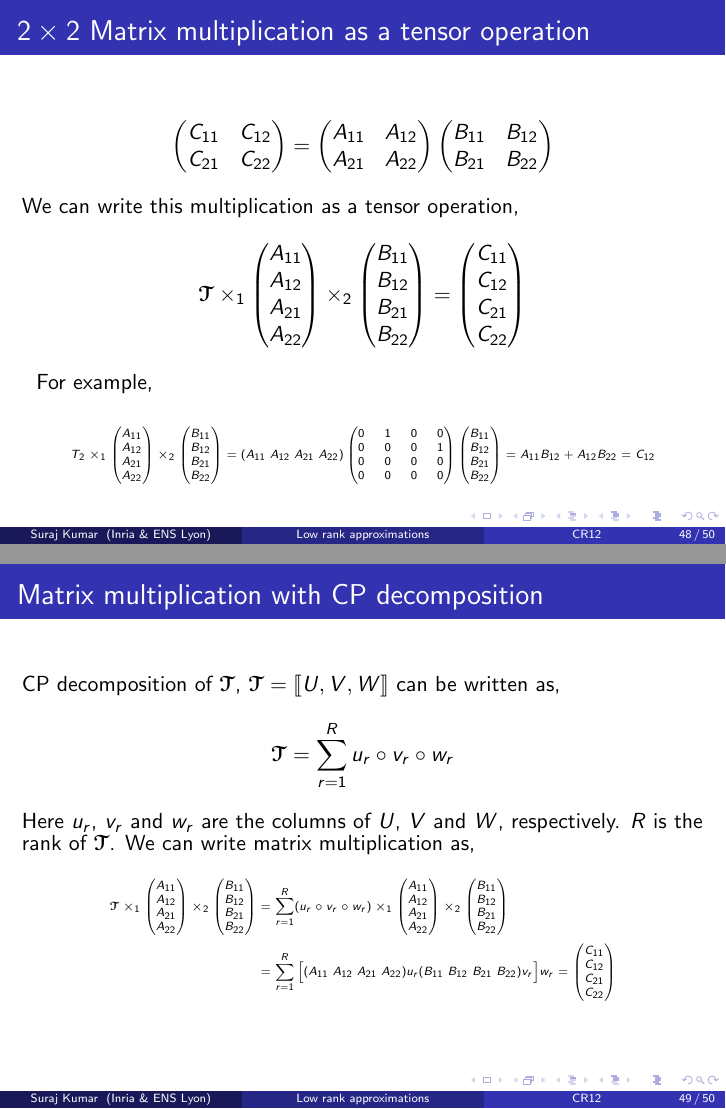
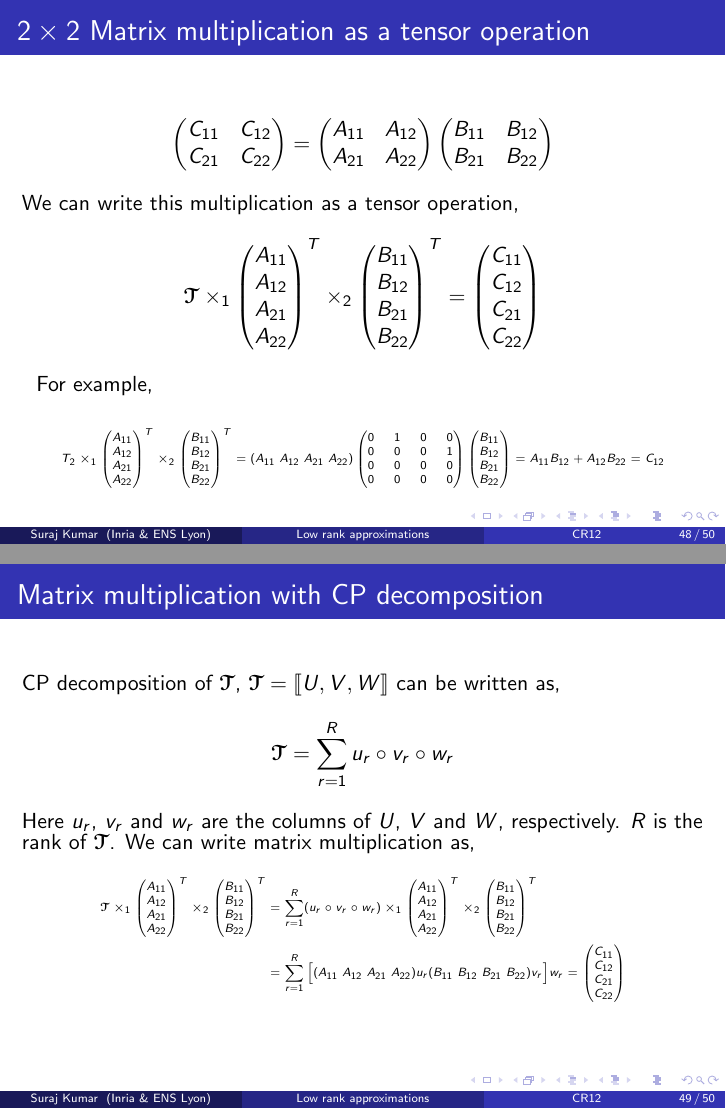
Before and after one commit to surakuma/surakuma.github.io, LaTeX slides (CR12-2024/Lecture8/tensorDecompositions.tex): pages 49 and 50 of 51, joined at a grey line. Compiled offline with pdfLaTeX.

Commit message:
correction in the CP decomposition example

```diff
--- a/CR12-2024/Lecture8/tensorDecompositions.tex
+++ b/CR12-2024/Lecture8/tensorDecompositions.tex
@@ -1290,13 +1290,13 @@ Each group (or person) will do a presentation of the selected topic/article for
 	A_{12}\\
 	A_{21}\\
 	A_{22}
-	\end{pmatrix}
+	\end{pmatrix}^T
 	\times_2 \begin{pmatrix}
 	B_{11}\\
 	B_{12}\\
 	B_{21}\\
 	B_{22}
-	\end{pmatrix}
+	\end{pmatrix}^T
 	&=\begin{pmatrix}
 	C_{11}\\
 	C_{12}\\
@@ -1346,13 +1346,13 @@ Each group (or person) will do a presentation of the selected topic/article for
 		A_{12}\\
 		A_{21}\\
 		A_{22}
-		\end{pmatrix}
+		\end{pmatrix}^T
 		\times_2 \begin{pmatrix}
 		B_{11}\\
 		B_{12}\\
 		B_{21}\\
 		B_{22}
-		\end{pmatrix}
+		\end{pmatrix}^T
 		&=(
 		A_{11}\text{ }
 		A_{12}\text{ }
@@ -1391,26 +1391,26 @@ Each group (or person) will do a presentation of the selected topic/article for
 		A_{12}\\
 		A_{21}\\
 		A_{22}
-		\end{pmatrix}
+		\end{pmatrix}^T
 		\times_2 \begin{pmatrix}
 		B_{11}\\
 		B_{12}\\
 		B_{21}\\
 		B_{22}
-		\end{pmatrix}
+		\end{pmatrix}^T
 		&= \sum_{r=1}^{R}(u_r \circ v_r \circ w_r)
 		\times_1 \begin{pmatrix}
 		A_{11}\\
 		A_{12}\\
 		A_{21}\\
 		A_{22}
-		\end{pmatrix}
+		\end{pmatrix}^T
 		\times_2 \begin{pmatrix}
 		B_{11}\\
 		B_{12}\\
 		B_{21}\\
 		B_{22}
-		\end{pmatrix}\\
+		\end{pmatrix}^T\\
 		&=\sum_{r=1}^{R}\Big[
 		\text{($A_{11}$ $A_{12}$ $A_{21}$ $A_{22}$)}u_r
 		\text{($B_{11}$ $B_{12}$ $B_{21}$ $B_{22}$)}v_r
```
Also changed, not shown: CR12-2024/Lecture8/tensorDecompositions.pdf.
